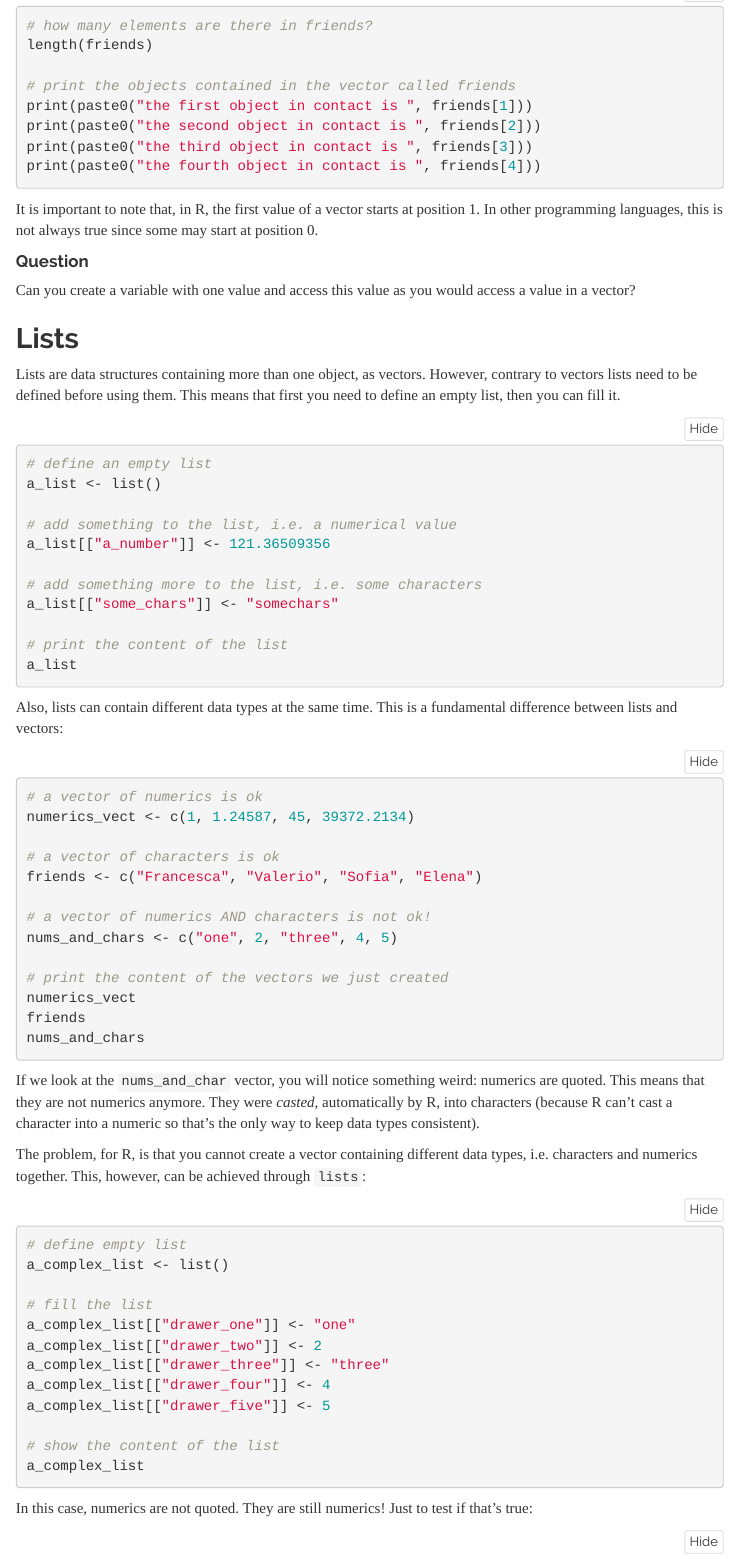
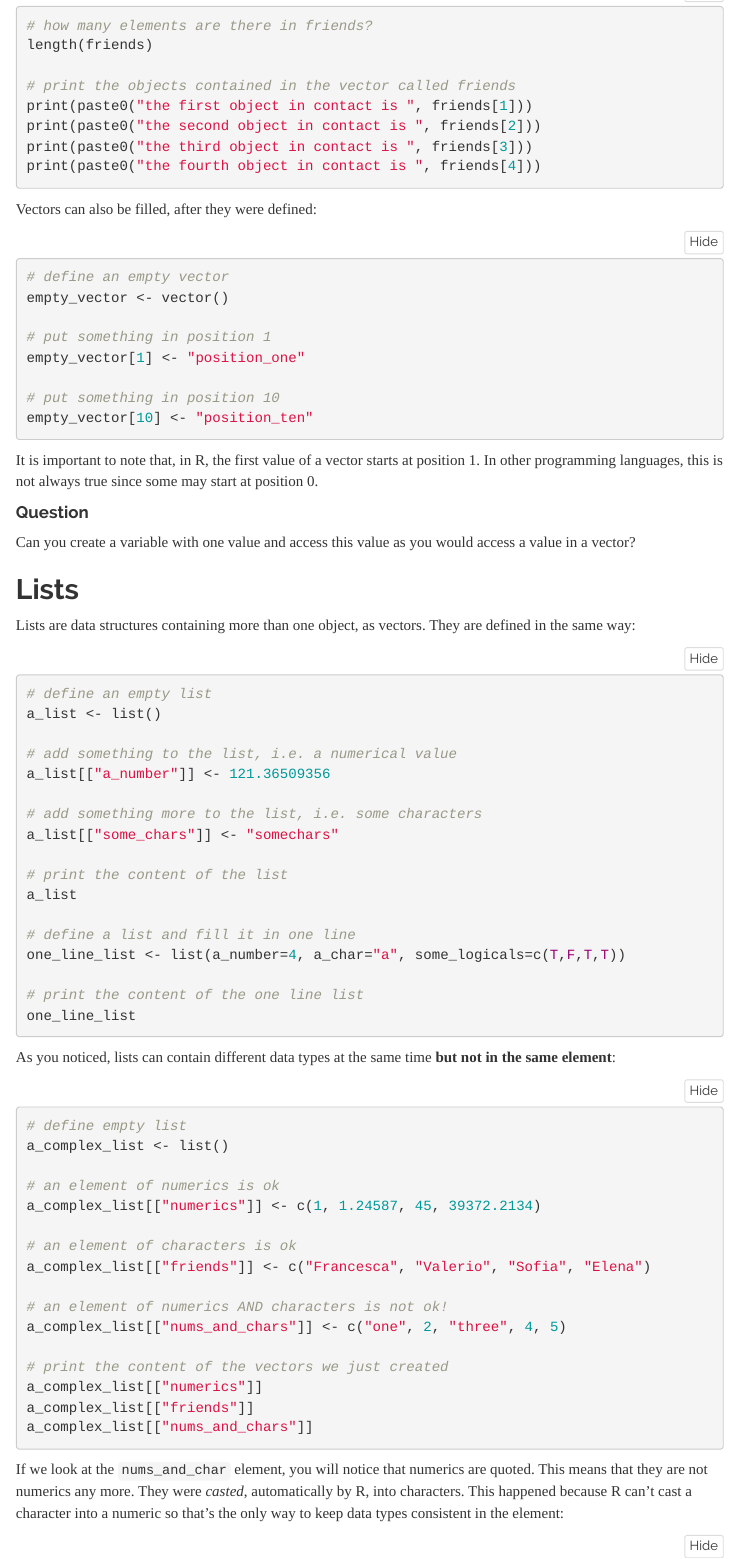
Before and after one commit to gabrielet/R_foundations, an R Markdown document (source/02_data_structures.Rmd): the page in a window 1100 px wide, from 710 px down. Rendered offline with R 4.5, knitr and Pandoc, with nearby package versions; menus at the side of the page are left out.

Commit message:
fixed 02

````diff
--- a/source/02_data_structures.Rmd
+++ b/source/02_data_structures.Rmd
@@ -52,6 +52,21 @@ print(paste0("the fourth object in contact is ", friends[4]))
 
 ```
 
+Vectors can also be filled, after they were defined:
+
+```{r}
+
+# define an empty vector
+empty_vector <- vector()
+
+# put something in position 1
+empty_vector[1] <- "position_one"
+
+# put something in position 10
+empty_vector[10] <- "position_ten"
+
+```
+
 It is important to note that, in R, the first value of a vector starts at position 1. In other programming languages, this is not always true since some may start at position 0.
 
 #### Question
@@ -60,7 +75,7 @@ Can you create a variable with one value and access this value as you would acce
 
 ## Lists
 
-Lists are data structures containing more than one object, as vectors. However, contrary to vectors lists need to be defined before using them. This means that first you need to define an empty list, then you can fill it.
+Lists are data structures containing more than one object, as vectors. They are defined in the same way:
 
 ```{r}
 
@@ -76,50 +91,38 @@
 # print the content of the list
 a_list
 
-```
+# define a list and fill it in one line
+one_line_list <- list(a_number=4, a_char="a", some_logicals=c(T,F,T,T))
 
-Also, lists can contain different data types at the same time. This is a fundamental difference between lists and vectors:
-
-```{r}
-
-# a vector of numerics is ok
-numerics_vect <- c(1, 1.24587, 45, 39372.2134)
-
-# a vector of characters is ok
-friends <- c("Francesca", "Valerio", "Sofia", "Elena")
-
-# a vector of numerics AND characters is not ok!
-nums_and_chars <- c("one", 2, "three", 4, 5)
-
-# print the content of the vectors we just created
-numerics_vect
-friends
-nums_and_chars
+# print the content of the one line list
+one_line_list
 
 ```
 
-If we look at the `nums_and_char` vector, you will notice something weird: numerics are quoted. This means that they are not numerics anymore. They were _casted_, automatically by R, into characters (because R can't cast a character into a numeric so that's the only way to keep data types consistent).
-
-The problem, for R, is that you cannot create a vector containing different data types, i.e. characters and numerics together. This, however, can be achieved through `lists`:
+As you noticed, lists can contain different data types at the same time **but not in the same element**:
 
 ```{r}
 
 # define empty list
 a_complex_list <- list()
 
-# fill the list
-a_complex_list[["drawer_one"]] <- "one"
-a_complex_list[["drawer_two"]] <- 2
-a_complex_list[["drawer_three"]] <- "three"
-a_complex_list[["drawer_four"]] <- 4
-a_complex_list[["drawer_five"]] <- 5
+# an element of numerics is ok
+a_complex_list[["numerics"]] <- c(1, 1.24587, 45, 39372.2134)
 
-# show the content of the list
-a_complex_list
+# an element of characters is ok
+a_complex_list[["friends"]] <- c("Francesca", "Valerio", "Sofia", "Elena")
+
+# an element of numerics AND characters is not ok!
+a_complex_list[["nums_and_chars"]] <- c("one", 2, "three", 4, 5)
+
+# print the content of the vectors we just created
+a_complex_list[["numerics"]]
+a_complex_list[["friends"]]
+a_complex_list[["nums_and_chars"]]
 
 ```
 
-In this case, numerics are not quoted. They are still numerics! Just to test if that's true:
+If we look at the `nums_and_char` element, you will notice that numerics are quoted. This means that they are not numerics any more. They were _casted_, automatically by R, into characters. This happened because R can't cast a character into a numeric so that's the only way to keep data types consistent in the element:
 
 ```{r}
 
````
Also changed, not shown: source/02_data_structures.Rmd (9 more changed lines), 1 other file.
